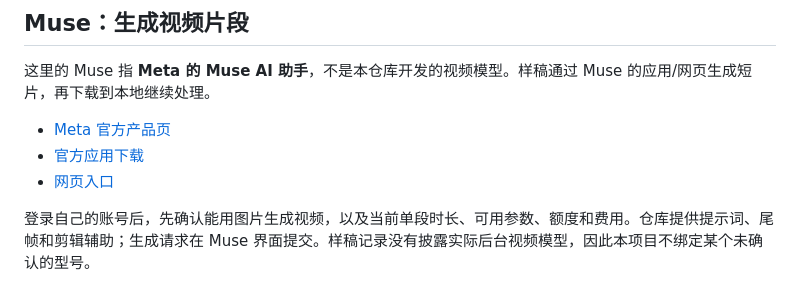
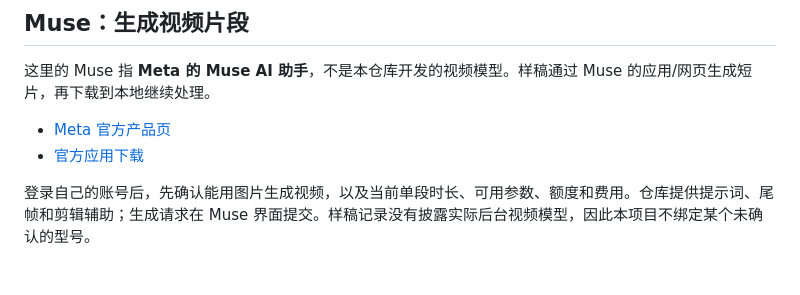
Before and after one commit to JavieHan/ai-avatar-video-maker, a Markdown page: docs/tools.md, the part around the change. Drawn GitHub-style.

Commit message:
Remove unrelated muse.ai website link

```diff
--- a/docs/tools.md
+++ b/docs/tools.md
@@ -8,7 +8,6 @@
 
 - [Meta 官方产品页](https://ai.meta.com/muse/)
 - [官方应用下载](https://ai.meta.com/muse/download/)
-- [网页入口](https://muse.ai/)
 
 登录自己的账号后，先确认能用图片生成视频，以及当前单段时长、可用参数、额度和费用。仓库提供提示词、尾帧和剪辑辅助；生成请求在 Muse 界面提交。样稿记录没有披露实际后台视频模型，因此本项目不绑定某个未确认的型号。
 
```
